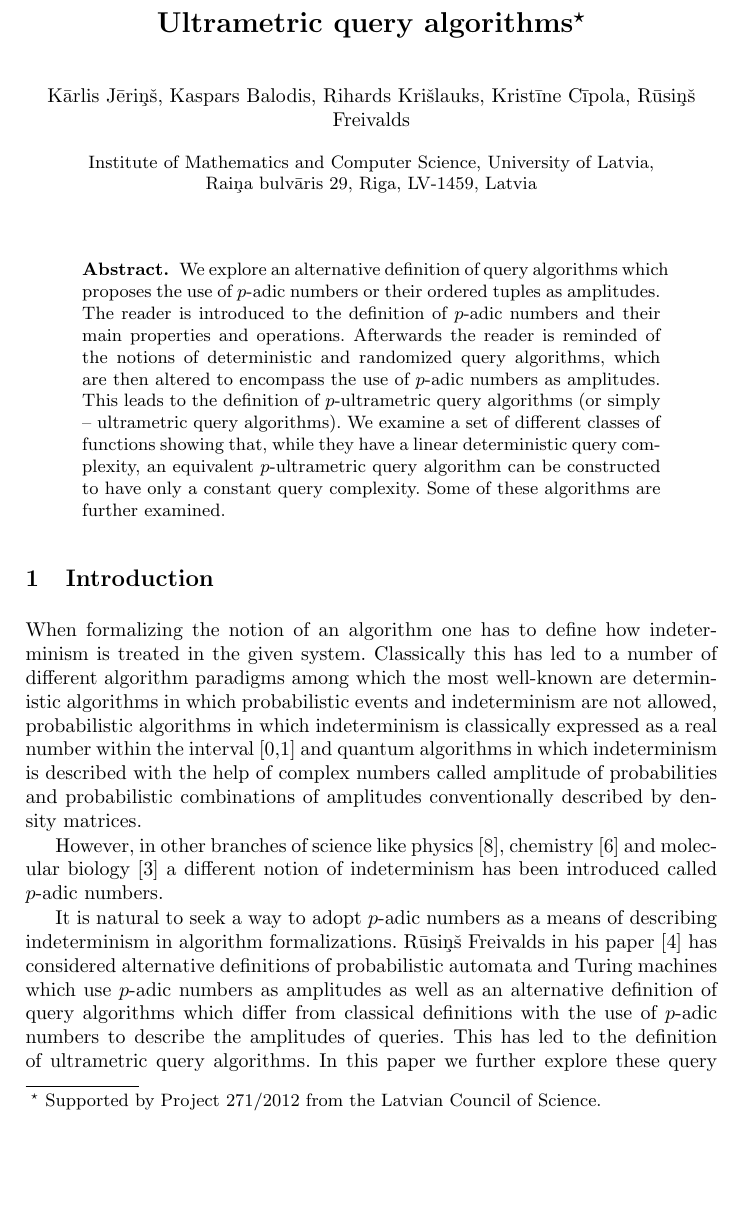
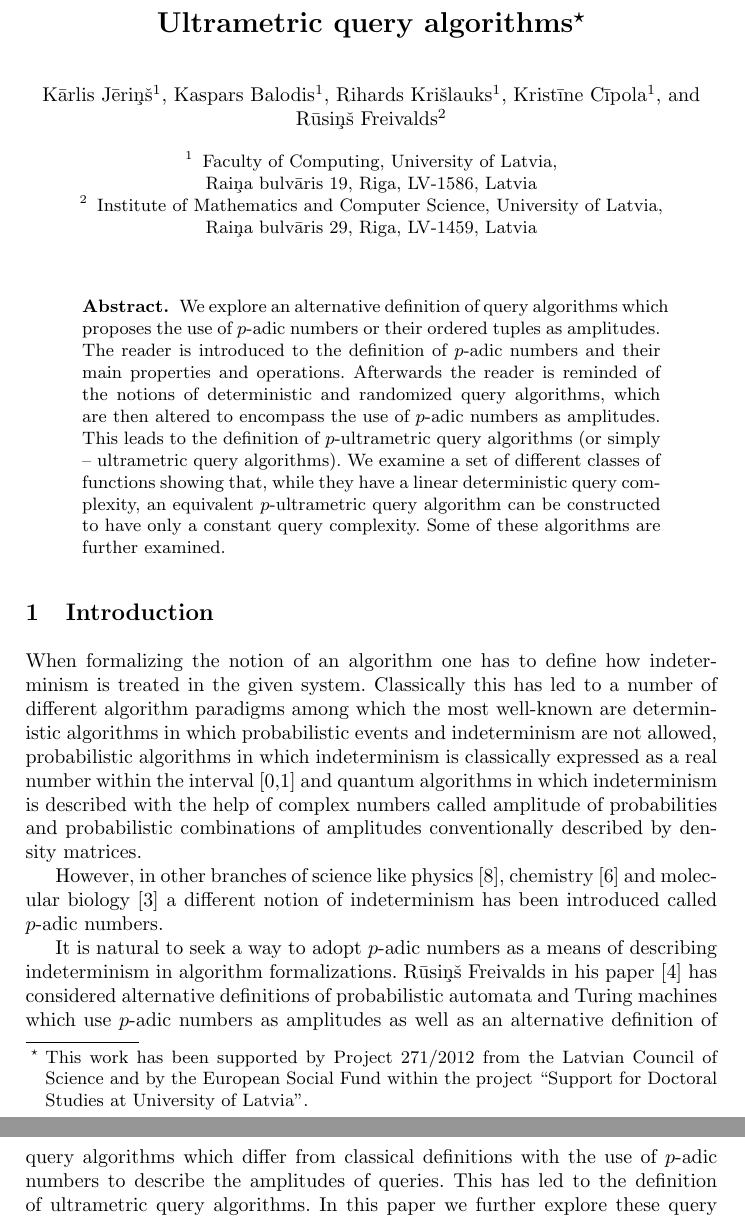
Before and after one commit to rihardsk/query_alg, a LaTeX paper (ultrametric_query_algorithms.tex): part of page 1 of 9 before the commit and two parts of pages 1 and 2 of 9 after it, the two joined at a grey line, cut so that both start at the same text, the shorter picture padded with empty space. Compiled offline with pdfLaTeX.

Commit message:
Bibliogrāfijā pareizi atdalīti vairāki autori Salabotas institūcijas, zemsvītras piezīmes.

```diff
--- a/ultrametric_query_algorithms.tex
+++ b/ultrametric_query_algorithms.tex
@@ -18,19 +18,24 @@
 
 \begin{document}
 
-\title{Ultrametric query algorithms\thanks{Supported by Project 271/2012 from the Latvian Council of Science.}}
+\title{Ultrametric query algorithms\thanks{This work has been supported by Project 271/2012 from the Latvian Council of Science and by the European Social Fund within the project ``Support for Doctoral Studies at University of Latvia''.}}
 
 
 \author{
-K\= arlis J\= eri\c n\v s,
-Kaspars Balodis,
-Rihards Kri\v slauks,
-Krist\= \i ne C\= \i pola,
-R\= usi\c n\v s Freivalds}
-\institute{Institute of Mathematics and Computer Science,
+K\= arlis J\= eri\c n\v s\inst{1} \and
+Kaspars Balodis\inst{1} \and
+Rihards Kri\v slauks\inst{1} \and
+Krist\= \i ne C\= \i pola\inst{1} \and
+R\= usi\c n\v s Freivalds\inst{2}}
+
+
+\institute{
+Faculty of Computing, University of Latvia, \\
+Rai\c na bulv\= aris 19, Riga, LV-1586, Latvia
+\and
+Institute of Mathematics and Computer Science,
  University of Latvia,\\ Rai\c na bulv\= aris 29, Riga, LV-1459, Latvia
 }
-
 
 
 \maketitle
```
Also changed, not shown: bibliography.bib (+3 -3 lines).
